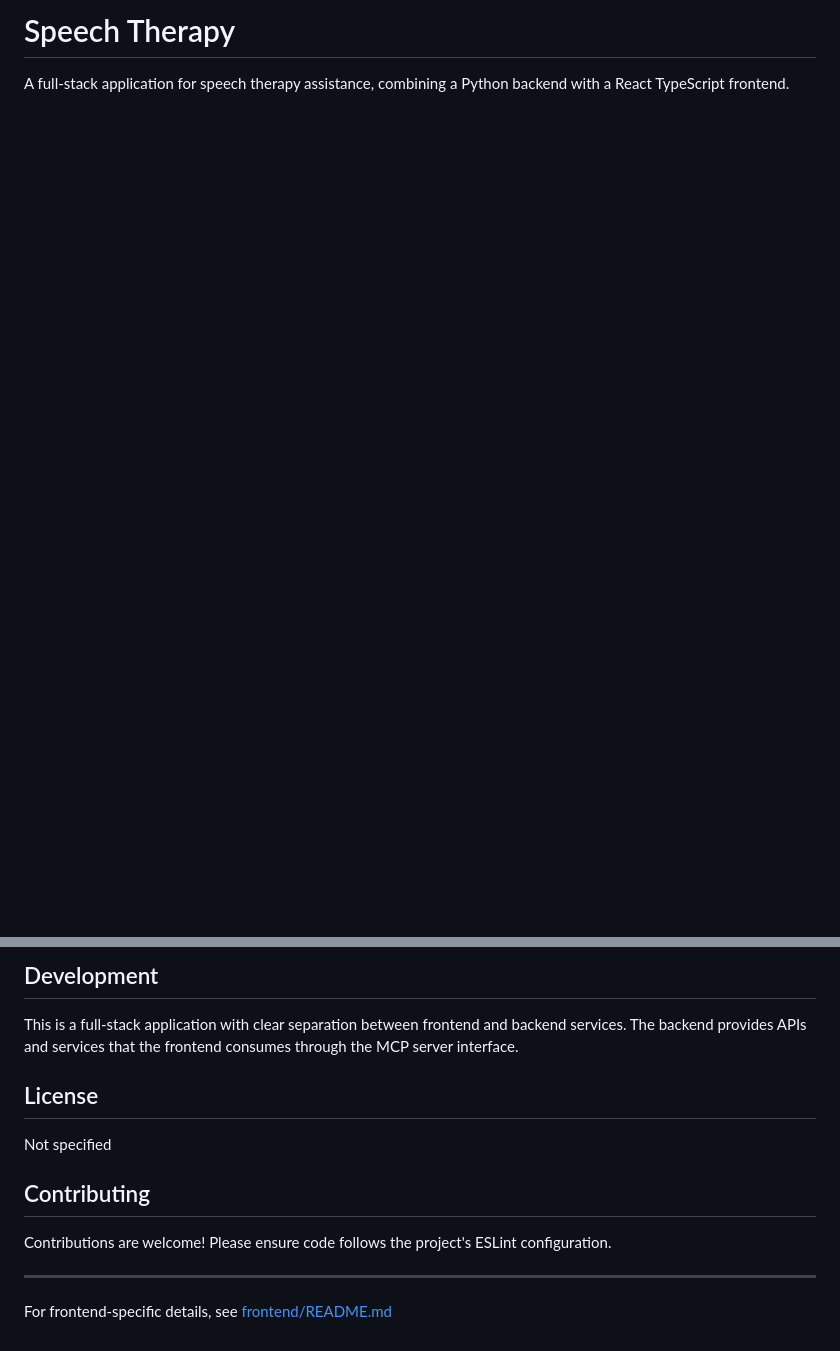
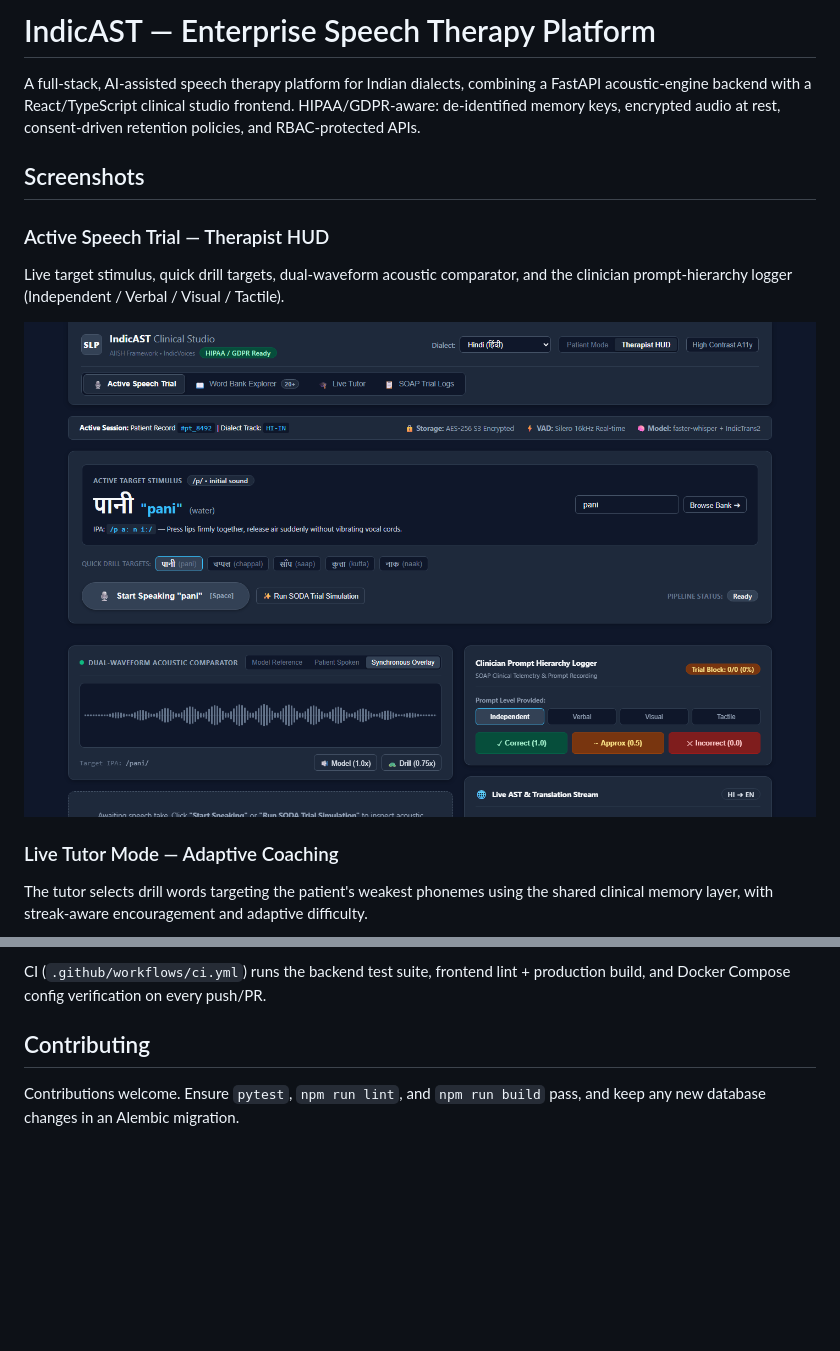
Before and after one commit to yuvraajnarula/speech-therapy, a Markdown page: README.md, 2 parts joined by grey strips. GitHub-like rendering; pictures changed too: docs/screenshots/trial.png (added); blank space fills up the shorter version.

```diff
--- a/README.md
+++ b/README.md
@@ -1,3 +1,19 @@
-# Speech Therapy
+# IndicAST — Enterprise Speech Therapy Platform
 
-A full-stack application for speech therapy assistance, combining a Python backend with a React TypeScript frontend.
+A full-stack, AI-assisted speech therapy platform for Indian dialects, combining a
+FastAPI acoustic-engine backend with a React/TypeScript clinical studio frontend.
+HIPAA/GDPR-aware: de-identified memory keys, encrypted audio at rest, consent-driven
+retention policies, and RBAC-protected APIs.
+
+## Screenshots
+
+### Active Speech Trial — Therapist HUD
+Live target stimulus, quick drill targets, dual-waveform acoustic comparator,
+and the clinician prompt-hierarchy logger (Independent / Verbal / Visual / Tactile).
+
+![Active Speech Trial](docs/screenshots/trial.png)
+
+### Live Tutor Mode — Adaptive Coaching
+The tutor selects drill words targeting the patient's weakest phonemes using the
+shared clinical memory layer, with streak-aware encouragement and adaptive difficulty.
+
@@ -87,16 +190,8 @@ The backend includes:
 
-## Development
-
-This is a full-stack application with clear separation between frontend and backend services. The backend provides APIs and services that the frontend consumes through the MCP server interface.
-
-## License
-
-Not specified
+CI (`.github/workflows/ci.yml`) runs the backend test suite, frontend lint +
+production build, and Docker Compose config verification on every push/PR.
 
 ## Contributing
 
-Contributions are welcome! Please ensure code follows the project's ESLint configuration.
-
----
-
-For frontend-specific details, see [frontend/README.md](./frontend/README.md)
+Contributions welcome. Ensure `pytest`, `npm run lint`, and `npm run build` pass,
+and keep any new database changes in an Alembic migration.
```
Also changed, not shown: other parts of README.md (+149 -62 lines), design.md (added, +37 -0 lines), docs/screenshots/history.png (added), docs/screenshots/tutor.png (added), docs/screenshots/wordbank.png (added), 8 other files.
